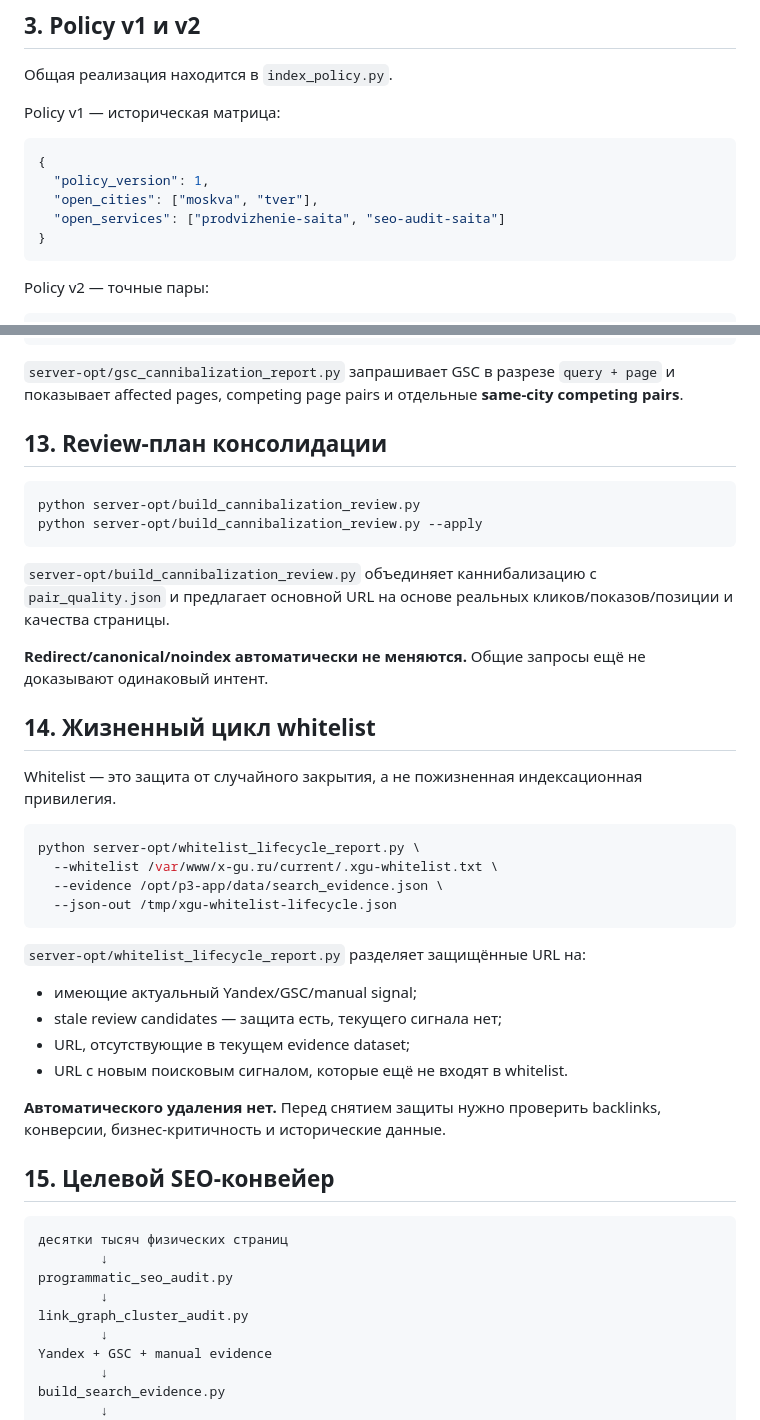
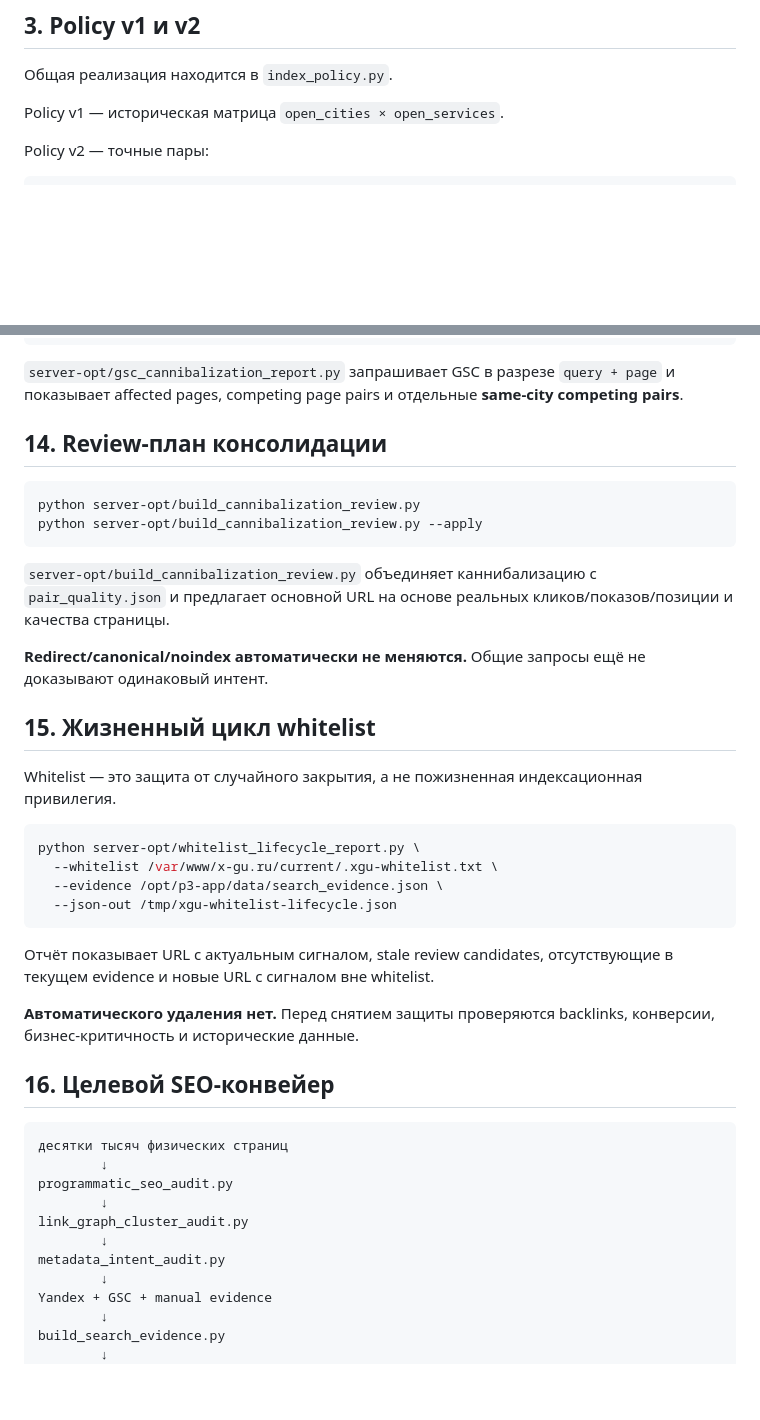
Before and after one commit to tashev11/x-gu-ru, a Markdown page: SEO_ARCHITECTURE.md, 2 parts joined by grey strips. Rendered like a GitHub page; blank space fills up the shorter version.

````diff
--- a/SEO_ARCHITECTURE.md
+++ b/SEO_ARCHITECTURE.md
@@ -42,15 +42,7 @@ index,follow
 
 Общая реализация находится в `index_policy.py`.
 
-Policy v1 — историческая матрица:
-
-```json
-{
-  "policy_version": 1,
-  "open_cities": ["moskva", "tver"],
-  "open_services": ["prodvizhenie-saita", "seo-audit-saita"]
-}
-```
+Policy v1 — историческая матрица `open_cities × open_services`.
 
 Policy v2 — точные пары:
 
@@ -166,7 +173,7 @@ python server-opt/gsc_cannibalization_report.py \
 
 `server-opt/gsc_cannibalization_report.py` запрашивает GSC в разрезе `query + page` и показывает affected pages, competing page pairs и отдельные **same-city competing pairs**.
 
-## 13. Review-план консолидации
+## 14. Review-план консолидации
 
 ```bash
 python server-opt/build_cannibalization_review.py
@@ -177,7 +184,7 @@ python server-opt/build_cannibalization_review.py --apply
 
 **Redirect/canonical/noindex автоматически не меняются.** Общие запросы ещё не доказывают одинаковый интент.
 
-## 14. Жизненный цикл whitelist
+## 15. Жизненный цикл whitelist
 
 Whitelist — это защита от случайного закрытия, а не пожизненная индексационная привилегия.
 
@@ -188,16 +195,11 @@ python server-opt/whitelist_lifecycle_report.py \
   --json-out /tmp/xgu-whitelist-lifecycle.json
 ```
 
-`server-opt/whitelist_lifecycle_report.py` разделяет защищённые URL на:
+Отчёт показывает URL с актуальным сигналом, stale review candidates, отсутствующие в текущем evidence и новые URL с сигналом вне whitelist.
 
-- имеющие актуальный Yandex/GSC/manual signal;
-- stale review candidates — защита есть, текущего сигнала нет;
-- URL, отсутствующие в текущем evidence dataset;
-- URL с новым поисковым сигналом, которые ещё не входят в whitelist.
+**Автоматического удаления нет.** Перед снятием защиты проверяются backlinks, конверсии, бизнес-критичность и исторические данные.
 
-**Автоматического удаления нет.** Перед снятием защиты нужно проверить backlinks, конверсии, бизнес-критичность и исторические данные.
-
-## 15. Целевой SEO-конвейер
+## 16. Целевой SEO-конвейер
 
 ```text
 десятки тысяч физических страниц
@@ -205,6 +207,8 @@ python server-opt/whitelist_lifecycle_report.py \
 programmatic_seo_audit.py
         ↓
 link_graph_cluster_audit.py
+        ↓
+metadata_intent_audit.py
         ↓
 Yandex + GSC + manual evidence
         ↓
````
Also changed, not shown: other parts of SEO_ARCHITECTURE.md (+31 -14 lines).
